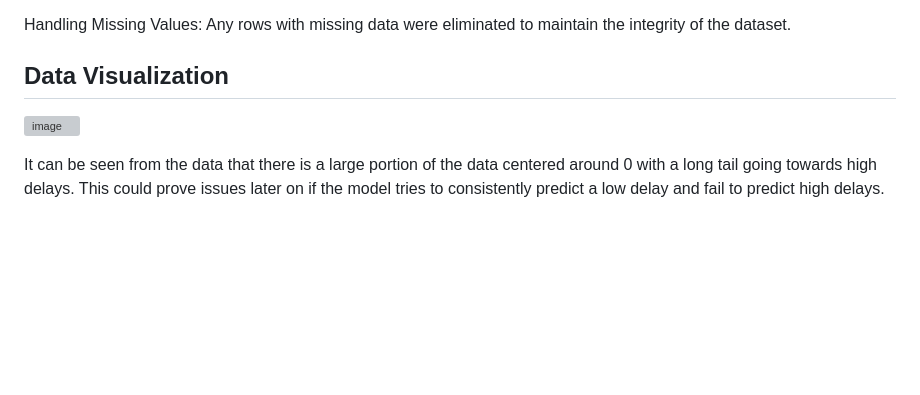
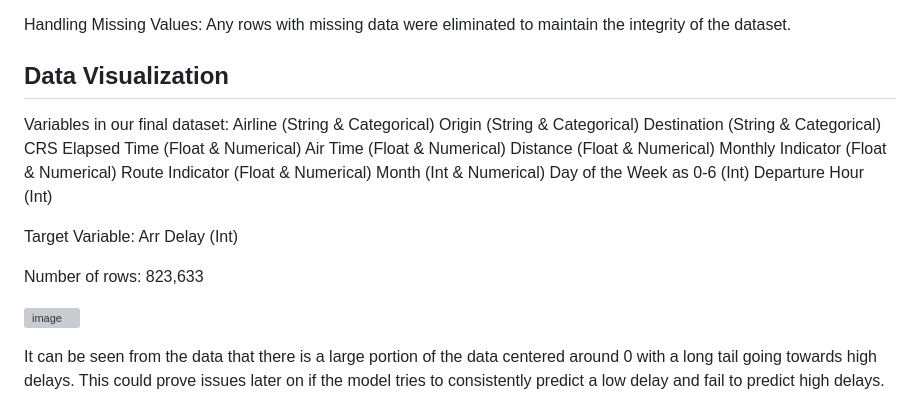
Before and after one commit to albertzz112/cs506-final-project, a Markdown page: README.md, the part around the change. Rendered like a GitHub page; blank space fills up the shorter version; grey boxes are pictures that could not be loaded.

```diff
--- a/README.md
+++ b/README.md
@@ -36,6 +36,24 @@ Handling Missing Values: Any rows with missing data were eliminated to maintain
 
 
 ## Data Visualization
+
+Variables in our final dataset:
+Airline (String & Categorical)
+Origin (String & Categorical)
+Destination (String & Categorical)
+CRS Elapsed Time (Float & Numerical)
+Air Time (Float & Numerical)
+Distance (Float & Numerical)
+Monthly Indicator (Float & Numerical)
+Route Indicator (Float & Numerical)
+Month (Int & Numerical)
+Day of the Week as 0-6 (Int)
+Departure Hour (Int)
+
+Target Variable:
+Arr Delay (Int)
+
+Number of rows: 823,633
 
 ![image](https://github.com/user-attachments/assets/e99151c9-407e-487f-98a3-256b1396cd9b)
 
```
